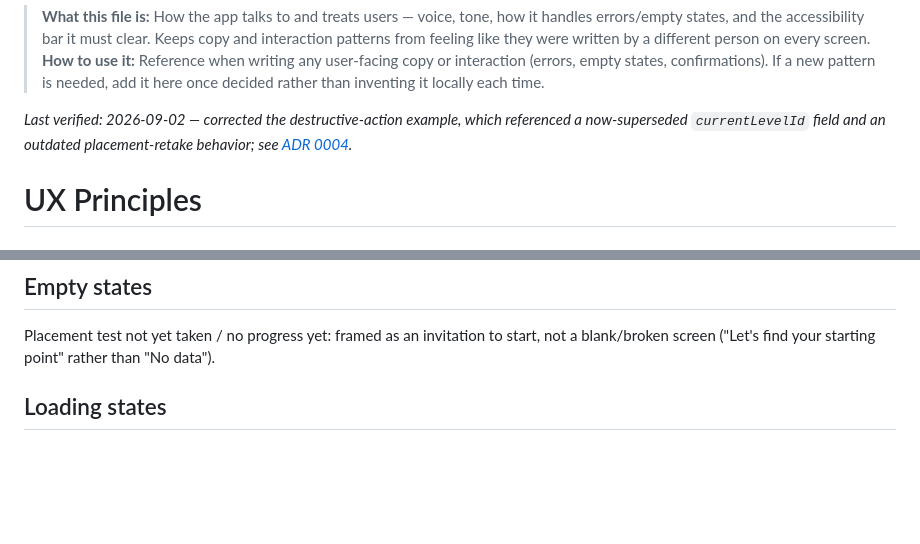
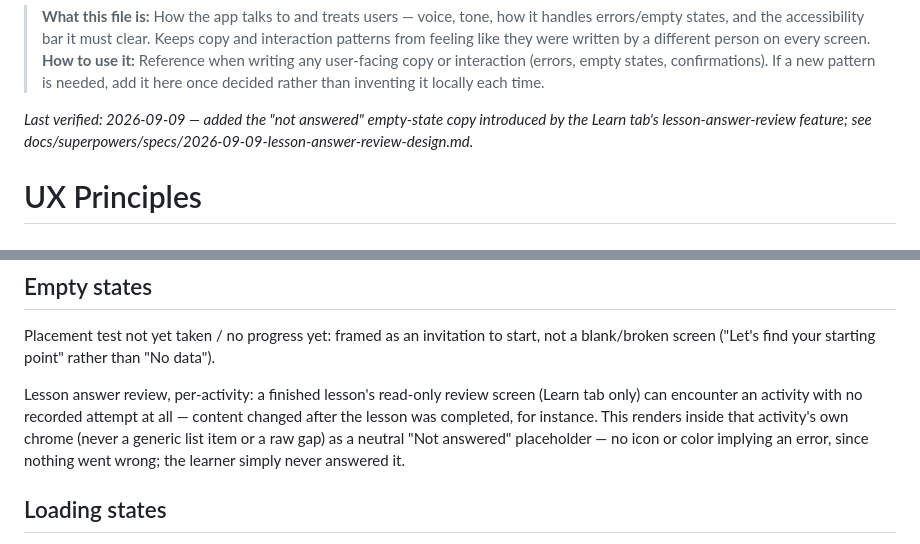
Before and after one commit to ArkanYahya/Mohingo, a Markdown page: docs/UX_PRINCIPLES.md, 2 parts joined by grey strips. GitHub-like rendering; blank space fills up the shorter version.

```diff
--- a/docs/UX_PRINCIPLES.md
+++ b/docs/UX_PRINCIPLES.md
@@ -1,7 +1,7 @@
 > **What this file is:** How the app talks to and treats users — voice, tone, how it handles errors/empty states, and the accessibility bar it must clear. Keeps copy and interaction patterns from feeling like they were written by a different person on every screen.
 > **How to use it:** Reference when writing any user-facing copy or interaction (errors, empty states, confirmations). If a new pattern is needed, add it here once decided rather than inventing it locally each time.
 
-_Last verified: 2026-09-02 — corrected the destructive-action example, which referenced a now-superseded `currentLevelId` field and an outdated placement-retake behavior; see [ADR 0004](adr/0004-local-only-v1-no-firebase-backend.md)._
+_Last verified: 2026-09-09 — added the "not answered" empty-state copy introduced by the Learn tab's lesson-answer-review feature; see docs/superpowers/specs/2026-09-09-lesson-answer-review-design.md._
 
 # UX Principles
 
@@ -19,6 +19,8 @@ Warm, encouraging, celebratory — never scolding. A learner getting an answer w
 
 Placement test not yet taken / no progress yet: framed as an invitation to start, not a blank/broken screen ("Let's find your starting point" rather than "No data").
 
+Lesson answer review, per-activity: a finished lesson's read-only review screen (Learn tab only) can encounter an activity with no recorded attempt at all — content changed after the lesson was completed, for instance. This renders inside that activity's own chrome (never a generic list item or a raw gap) as a neutral "Not answered" placeholder — no icon or color implying an error, since nothing went wrong; the learner simply never answered it.
+
 ## Loading states
 
 Content downloads (new/updated lesson content) show progress, since they may take time on a slow connection; local/cached content renders instantly with no loading state since it's already on-device (this is the offline-first point).
```
Also changed, not shown: docs/PRODUCT.md (+2 -2 lines), docs/TESTING.md (+2 -2 lines).
